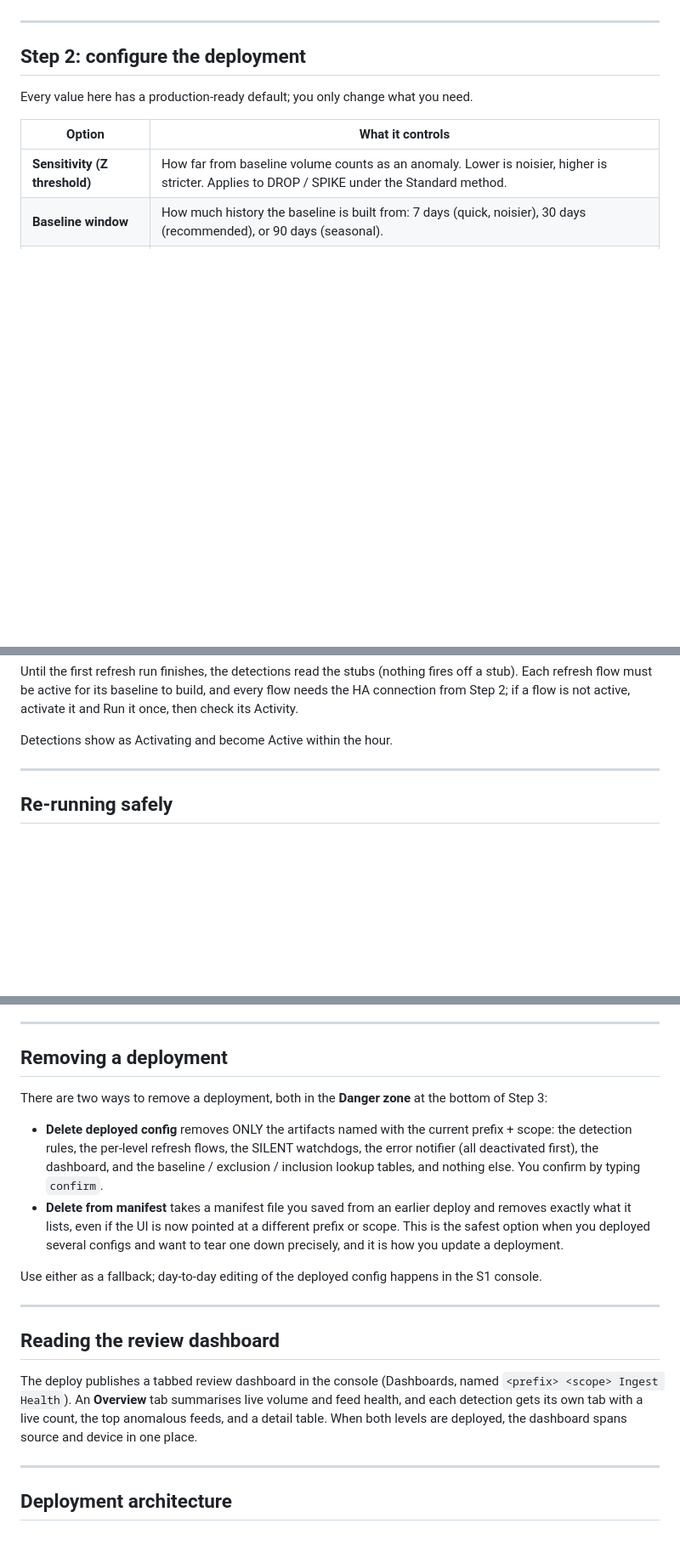
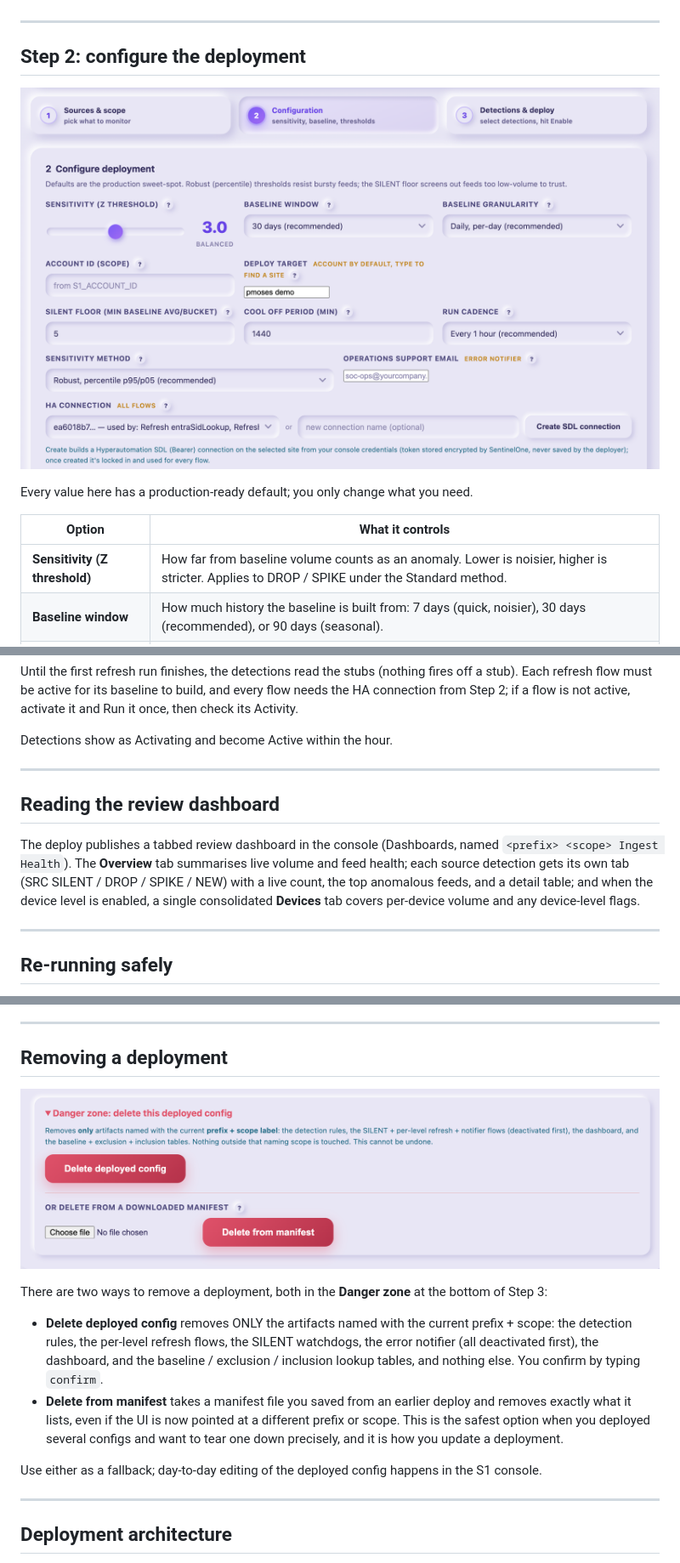
Before and after one commit to pmoses-s1/s1-ingest-health-deployer, a Markdown page: docs/user-guide.md, 3 parts joined by grey strips. Shown at 85% size. GitHub-like rendering; pictures changed too: docs/images/ih-03.png (added), docs/images/ih-06.png (added); blank space fills up the shorter version.

```diff
--- a/docs/user-guide.md
+++ b/docs/user-guide.md
@@ -113,6 +117,8 @@ safely later.
 ---
 
 ## Step 2: configure the deployment
+
+![Configure deployment](images/ih-03.png)
 
 Every value here has a production-ready default; you only change what you need.
 
@@ -190,6 +206,16 @@ refresh flow must be active for its baseline to build, and every flow needs the
 Step 2; if a flow is not active, activate it and Run it once, then check its Activity.
 
 Detections show as Activating and become Active within the hour.
+
+---
+
+## Reading the review dashboard
+
+The deploy publishes a tabbed review dashboard in the console (Dashboards, named
+`<prefix> <scope> Ingest Health`). The **Overview** tab summarises live volume and feed health; each
+source detection gets its own tab (SRC SILENT / DROP / SPIKE / NEW) with a live count, the top anomalous
+feeds, and a detail table; and when the device level is enabled, a single consolidated **Devices** tab
+covers per-device volume and any device-level flags.
 
 ---
 
@@ -219,21 +245,14 @@ delete from the manifest first, then reconfigure and redeploy.
 
 ## Removing a deployment
 
+![Danger zone](images/ih-06.png)
+
 There are two ways to remove a deployment, both in the **Danger zone** at the bottom of Step 3:
 
 - **Delete deployed config** removes ONLY the artifacts named with the current prefix + scope: the detection rules, the per-level refresh flows, the SILENT watchdogs, the error notifier (all deactivated first), the dashboard, and the baseline / exclusion / inclusion lookup tables, and nothing else. You confirm by typing `confirm`.
 - **Delete from manifest** takes a manifest file you saved from an earlier deploy and removes exactly what it lists, even if the UI is now pointed at a different prefix or scope. This is the safest option when you deployed several configs and want to tear one down precisely, and it is how you update a deployment.
 
 Use either as a fallback; day-to-day editing of the deployed config happens in the S1 console.
-
----
-
-## Reading the review dashboard
-
-The deploy publishes a tabbed review dashboard in the console (Dashboards, named
-`<prefix> <scope> Ingest Health`). An **Overview** tab summarises live volume and feed health, and each
-detection gets its own tab with a live count, the top anomalous feeds, and a detail table. When both
-levels are deployed, the dashboard spans source and device in one place.
 
 ---
 
```
Also changed, not shown: other parts of docs/user-guide.md (+16 -2 lines), docs/images/ih-01.png (added), docs/images/ih-02.png (added), docs/images/ih-04.png (added), docs/images/ih-05.png (added), 1 other file.
